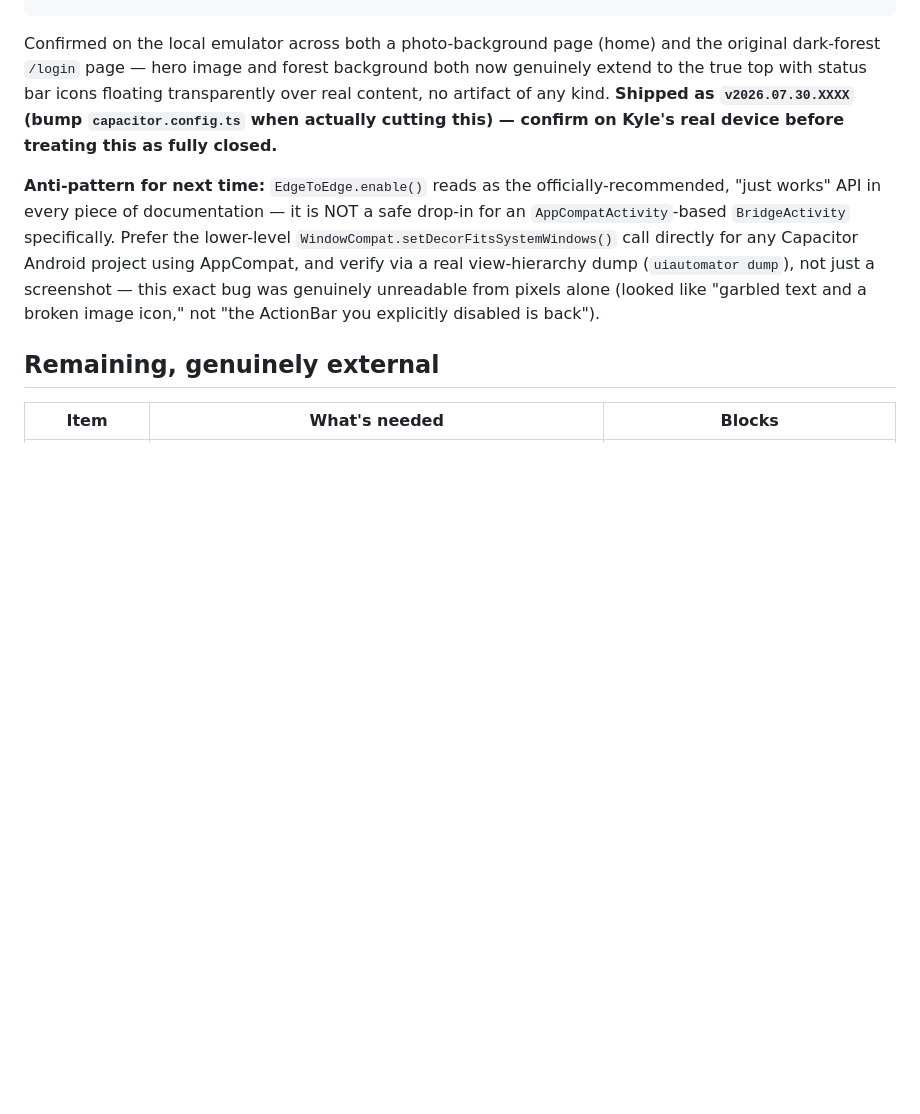
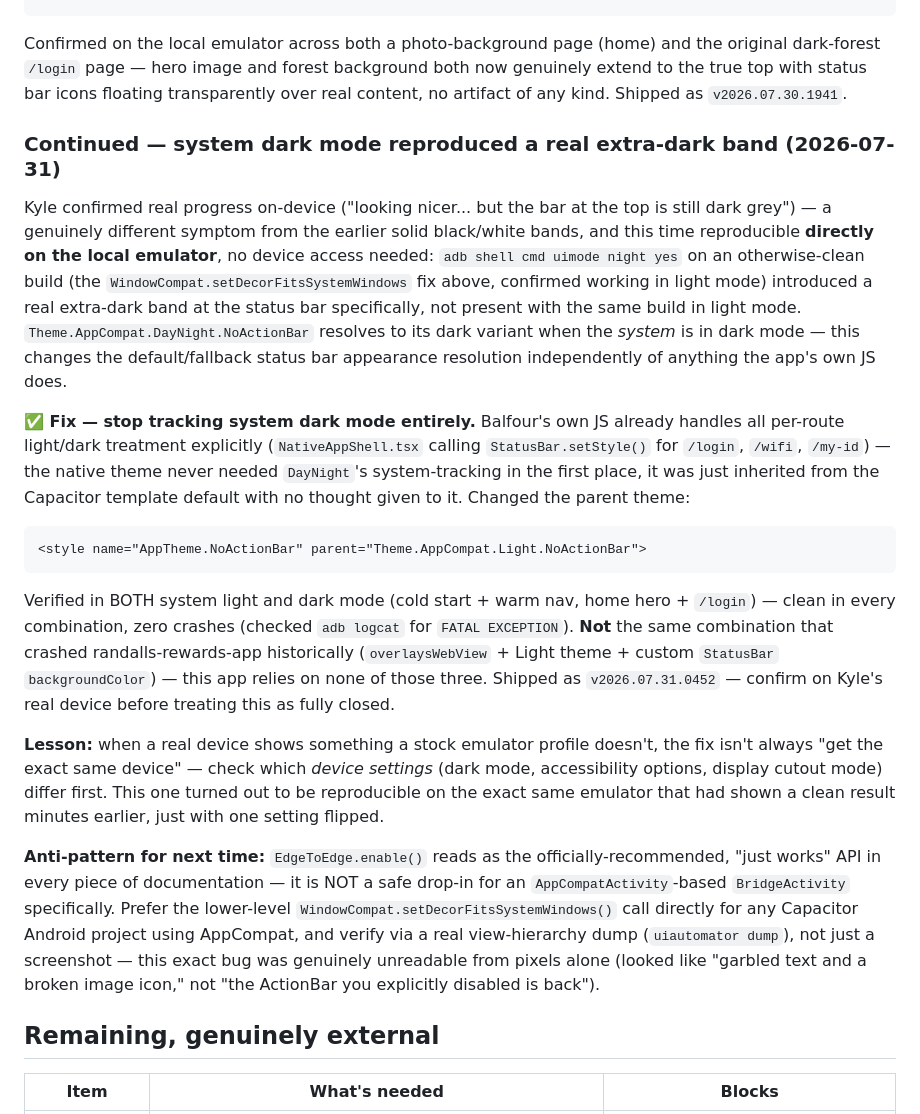
Before and after one commit to mndwave/balfour-founders-club-app, a Markdown page: CAPACITOR_GUIDE.md, the part around the change. Drawn GitHub-style; blank space fills up the shorter version.

Commit message:
docs: log the system-dark-mode grey band finding + fix
Co-Authored-By: Claude Sonnet 5 <noreply@anthropic.com>

````diff
--- a/CAPACITOR_GUIDE.md
+++ b/CAPACITOR_GUIDE.md
@@ -272,8 +272,37 @@ public void onCreate(Bundle savedInstanceState) {
 Confirmed on the local emulator across both a photo-background page (home) and the original
 dark-forest `/login` page — hero image and forest background both now genuinely extend to the
 true top with status bar icons floating transparently over real content, no artifact of any
-kind. **Shipped as `v2026.07.30.XXXX` (bump `capacitor.config.ts` when actually cutting this) —
-confirm on Kyle's real device before treating this as fully closed.**
+kind. Shipped as `v2026.07.30.1941`.
+
+### Continued — system dark mode reproduced a real extra-dark band (2026-07-31)
+
+Kyle confirmed real progress on-device ("looking nicer... but the bar at the top is still dark
+grey") — a genuinely different symptom from the earlier solid black/white bands, and this time
+reproducible **directly on the local emulator**, no device access needed: `adb shell cmd uimode
+night yes` on an otherwise-clean build (the `WindowCompat.setDecorFitsSystemWindows` fix above,
+confirmed working in light mode) introduced a real extra-dark band at the status bar specifically,
+not present with the same build in light mode. `Theme.AppCompat.DayNight.NoActionBar` resolves to
+its dark variant when the *system* is in dark mode — this changes the default/fallback status bar
+appearance resolution independently of anything the app's own JS does.
+
+**✅ Fix — stop tracking system dark mode entirely.** Balfour's own JS already handles all
+per-route light/dark treatment explicitly (`NativeAppShell.tsx` calling `StatusBar.setStyle()` for
+`/login`, `/wifi`, `/my-id`) — the native theme never needed `DayNight`'s system-tracking in the
+first place, it was just inherited from the Capacitor template default with no thought given to
+it. Changed the parent theme:
+```xml
+<style name="AppTheme.NoActionBar" parent="Theme.AppCompat.Light.NoActionBar">
+```
+Verified in BOTH system light and dark mode (cold start + warm nav, home hero + `/login`) — clean
+in every combination, zero crashes (checked `adb logcat` for `FATAL EXCEPTION`). **Not** the same
+combination that crashed randalls-rewards-app historically (`overlaysWebView` + Light theme +
+custom `StatusBar` `backgroundColor`) — this app relies on none of those three. Shipped as
+`v2026.07.31.0452` — confirm on Kyle's real device before treating this as fully closed.
+
+**Lesson:** when a real device shows something a stock emulator profile doesn't, the fix isn't
+always "get the exact same device" — check which *device settings* (dark mode, accessibility
+options, display cutout mode) differ first. This one turned out to be reproducible on the exact
+same emulator that had shown a clean result minutes earlier, just with one setting flipped.
 
 **Anti-pattern for next time:** `EdgeToEdge.enable()` reads as the officially-recommended,
 "just works" API in every piece of documentation — it is NOT a safe drop-in for an
````
